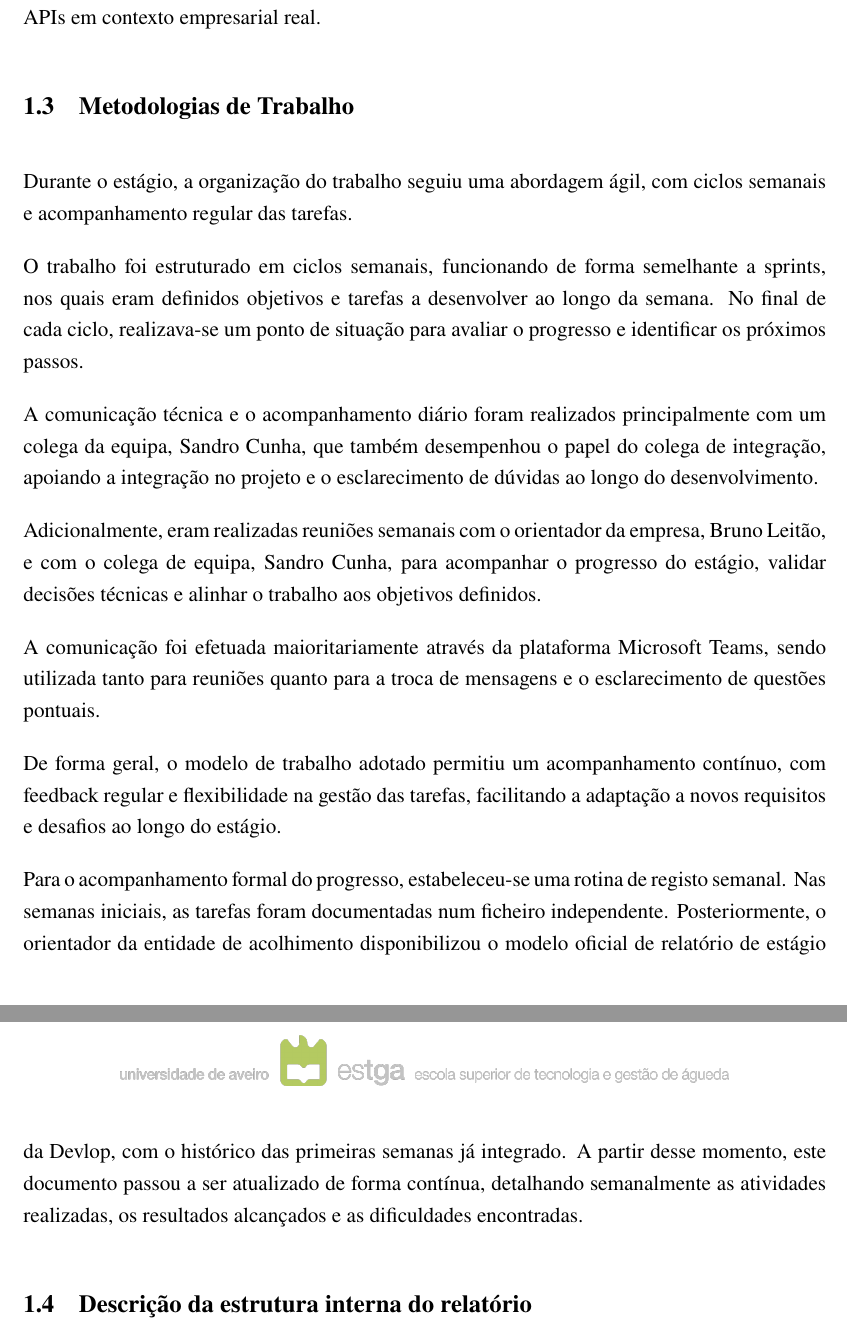
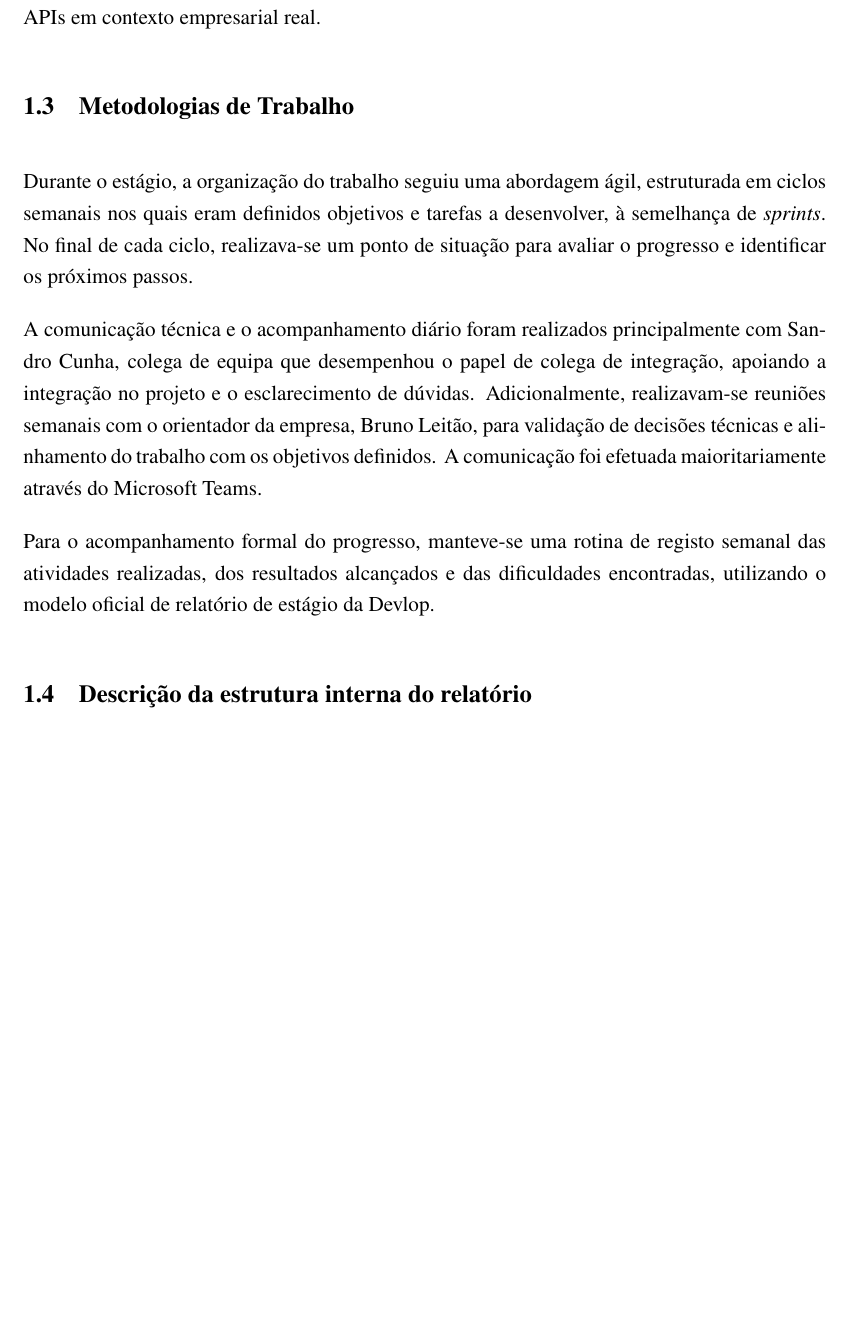
Before and after one commit to ratmir-mukazhanov/relatorio-de-estagio, a LaTeX thesis (main.tex): two parts of pages 16 and 17 of 62 before the commit and part of page 16 of 61 after it, the two joined at a grey line, cut so that both start at the same text, the shorter picture padded with empty space. Compiled offline with pdfLaTeX.

Commit message:
Refatora seção Metodologias de Trabalho
Consolida e limpa a seção "Metodologias de Trabalho": removeu parágrafos redundantes e combinou a descrição dos ciclos semanais (semelhantes a sprints) numa única passagem. Adiciona detalhes sobre a comunicação e acompanhamento diário com o colega de integração Sandro Cunha, reuniões semanais com o orientador da empresa Bruno Leitão e uso do Microsoft Teams. Simplifica a descrição do registo semanal, passando a referir o uso do modelo oficial de relatório de estágio da Devlop.

```diff
--- a/main.tex
+++ b/main.tex
@@ -341,19 +341,11 @@ Adicionalmente, previa-se a preparação da integração da solução com os sis
 % --- Metodologia ---
 \section{Metodologias de Trabalho}
 
-Durante o estágio, a organização do trabalho seguiu uma abordagem ágil, com ciclos semanais e acompanhamento regular das tarefas.
+Durante o estágio, a organização do trabalho seguiu uma abordagem ágil, estruturada em ciclos semanais nos quais eram definidos objetivos e tarefas a desenvolver, à semelhança de \textit{sprints}. No final de cada ciclo, realizava-se um ponto de situação para avaliar o progresso e identificar os próximos passos.
 
-O trabalho foi estruturado em ciclos semanais, funcionando de forma semelhante a sprints, nos quais eram definidos objetivos e tarefas a desenvolver ao longo da semana. No final de cada ciclo, realizava-se um ponto de situação para avaliar o progresso e identificar os próximos passos.
+A comunicação técnica e o acompanhamento diário foram realizados principalmente com Sandro Cunha, colega de equipa que desempenhou o papel de colega de integração, apoiando a integração no projeto e o esclarecimento de dúvidas. Adicionalmente, realizavam-se reuniões semanais com o orientador da empresa, Bruno Leitão, para validação de decisões técnicas e alinhamento do trabalho com os objetivos definidos. A comunicação foi efetuada maioritariamente através do Microsoft Teams.
 
-A comunicação técnica e o acompanhamento diário foram realizados principalmente com um colega da equipa, Sandro Cunha, que também desempenhou o papel do colega de integração, apoiando a integração no projeto e o esclarecimento de dúvidas ao longo do desenvolvimento.
-
-Adicionalmente, eram realizadas reuniões semanais com o orientador da empresa, Bruno Leitão, e com o colega de equipa, Sandro Cunha, para acompanhar o progresso do estágio, validar decisões técnicas e alinhar o trabalho aos objetivos definidos.
-
-A comunicação foi efetuada maioritariamente através da plataforma Microsoft Teams, sendo utilizada tanto para reuniões quanto para a troca de mensagens e o esclarecimento de questões pontuais.
-
-De forma geral, o modelo de trabalho adotado permitiu um acompanhamento contínuo, com feedback regular e flexibilidade na gestão das tarefas, facilitando a adaptação a novos requisitos e desafios ao longo do estágio.
-
-Para o acompanhamento formal do progresso, estabeleceu-se uma rotina de registo semanal. Nas semanas iniciais, as tarefas foram documentadas num ficheiro independente. Posteriormente, o orientador da entidade de acolhimento disponibilizou o modelo oficial de relatório de estágio da Devlop, com o histórico das primeiras semanas já integrado. A partir desse momento, este documento passou a ser atualizado de forma contínua, detalhando semanalmente as atividades realizadas, os resultados alcançados e as dificuldades encontradas.
+Para o acompanhamento formal do progresso, manteve-se uma rotina de registo semanal das atividades realizadas, dos resultados alcançados e das dificuldades encontradas, utilizando o modelo oficial de relatório de estágio da Devlop.
 
 % --- Estrutura do relatório ---
 \section{Descrição da estrutura interna do relatório}
```
